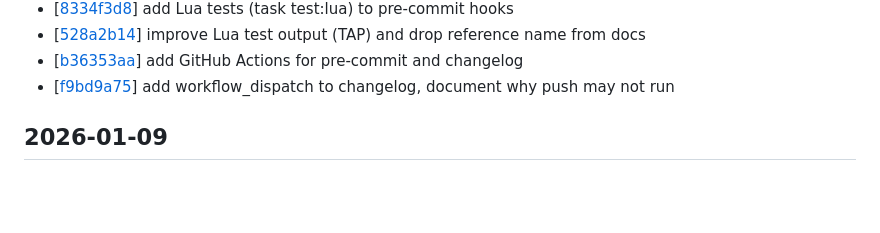
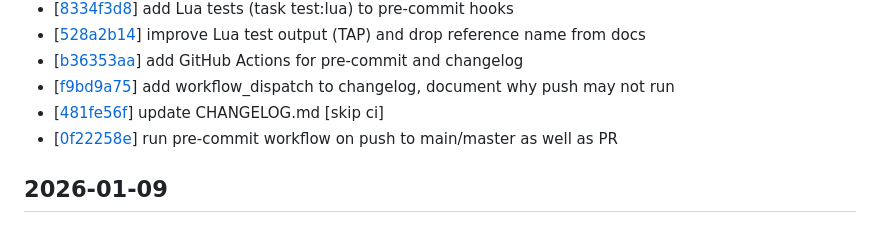
Before and after one commit to silveiralexf/.dotfiles, a Markdown page: CHANGELOG.md, the part around the change. Rendered like a GitHub page; blank space fills up the shorter version.

Commit message:
chore: update CHANGELOG.md [skip ci]

```diff
--- a/CHANGELOG.md
+++ b/CHANGELOG.md
@@ -53,6 +53,8 @@ All notable changes to this project will be documented in this file.
 - \[[528a2b14](https://github.com/silveiralexf/.dotfiles/commit/528a2b148fc2553643825d40b76d87dcf365c396)\] improve Lua test output (TAP) and drop reference name from docs
 - \[[b36353aa](https://github.com/silveiralexf/.dotfiles/commit/b36353aa0e9bdd91c8fa49320a6db598993da2c6)\] add GitHub Actions for pre-commit and changelog
 - \[[f9bd9a75](https://github.com/silveiralexf/.dotfiles/commit/f9bd9a75e868d68b89f47bb58249e9cfdfa679f7)\] add workflow_dispatch to changelog, document why push may not run
+- \[[481fe56f](https://github.com/silveiralexf/.dotfiles/commit/481fe56f4258648f3e5abd23cd78224af2e209d2)\] update CHANGELOG.md [skip ci]
+- \[[0f22258e](https://github.com/silveiralexf/.dotfiles/commit/0f22258e484a232c322ef7161bca3a5693dc9b1c)\] run pre-commit workflow on push to main/master as well as PR
 
 
 ## 2026-01-09
```
